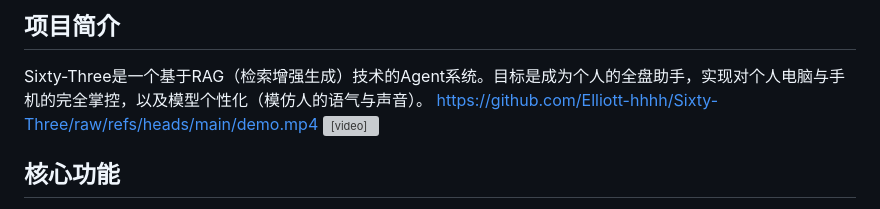
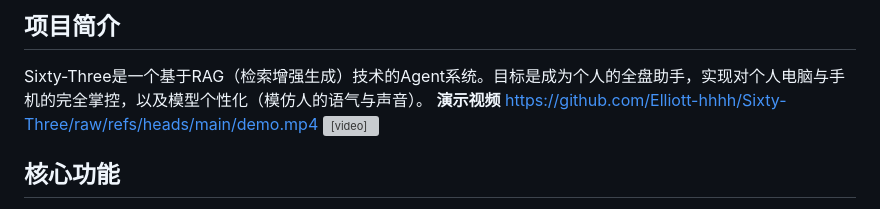
Before and after one commit to Elliott-hhhh/Sixty-Three, a Markdown page: README.md, the part around the change. Drawn GitHub-style; grey boxes are pictures that could not be loaded.

Commit message:
add video
Added demo video link and embedded video in README.

```diff
--- a/README.md
+++ b/README.md
@@ -3,6 +3,7 @@
 ## 项目简介
 
 Sixty-Three是一个基于RAG（检索增强生成）技术的Agent系统。目标是成为个人的全盘助手，实现对个人电脑与手机的完全掌控，以及模型个性化（模仿人的语气与声音）。
+**演示视频**
 https://github.com/Elliott-hhhh/Sixty-Three/raw/refs/heads/main/demo.mp4
 <video src="https://github.com/Elliott-hhhh/Sixty-Three/raw/refs/heads/main/demo.mp4" controls width="100%"></video>
 
```
